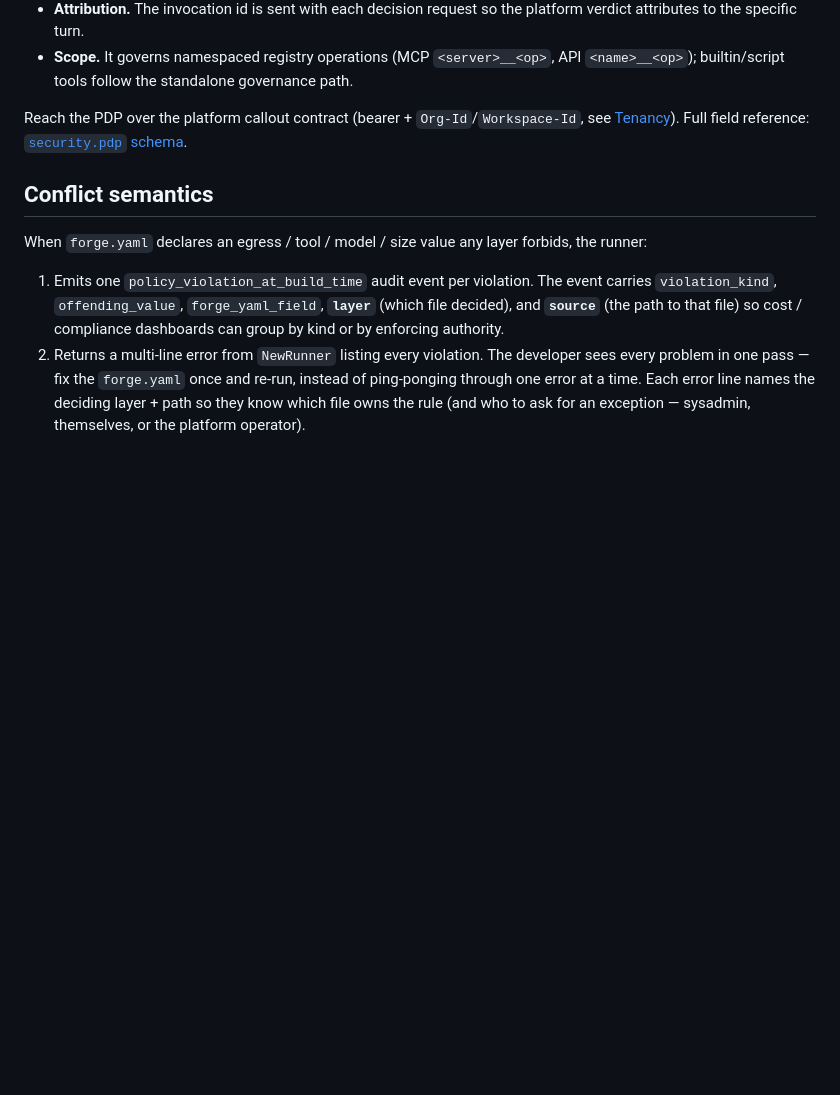
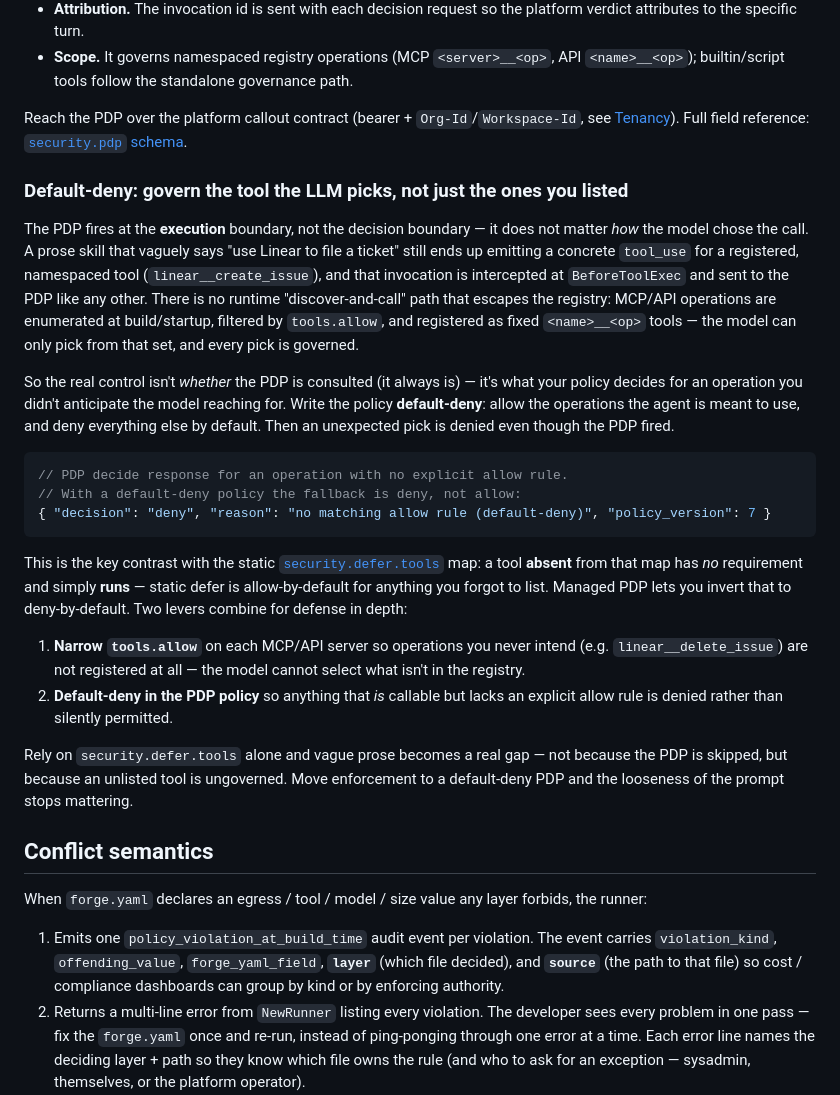
Before and after one commit to initializ/forge, a Markdown page: docs/security/platform-policy.md, the part around the change. GitHub-like rendering; blank space fills up the shorter version.

Commit message:
docs(security): add default-deny PDP example — govern the op the LLM picks (#418)

````diff
--- a/docs/security/platform-policy.md
+++ b/docs/security/platform-policy.md
@@ -313,6 +313,45 @@ Semantics:
 
 Reach the PDP over the platform callout contract (bearer + `Org-Id`/`Workspace-Id`, see [Tenancy](tenancy.md)). Full field reference: [`security.pdp` schema](../reference/forge-yaml-schema.md#security--build-time--runtime-governance).
 
+### Default-deny: govern the tool the LLM picks, not just the ones you listed
+
+The PDP fires at the **execution** boundary, not the decision boundary — it does
+not matter *how* the model chose the call. A prose skill that vaguely says
+"use Linear to file a ticket" still ends up emitting a concrete `tool_use` for a
+registered, namespaced tool (`linear__create_issue`), and that invocation is
+intercepted at `BeforeToolExec` and sent to the PDP like any other. There is no
+runtime "discover-and-call" path that escapes the registry: MCP/API operations
+are enumerated at build/startup, filtered by `tools.allow`, and registered as
+fixed `<name>__<op>` tools — the model can only pick from that set, and every
+pick is governed.
+
+So the real control isn't *whether* the PDP is consulted (it always is) — it's
+what your policy decides for an operation you didn't anticipate the model
+reaching for. Write the policy **default-deny**: allow the operations the agent
+is meant to use, and deny everything else by default. Then an unexpected pick is
+denied even though the PDP fired.
+
+```jsonc
+// PDP decide response for an operation with no explicit allow rule.
+// With a default-deny policy the fallback is deny, not allow:
+{ "decision": "deny", "reason": "no matching allow rule (default-deny)", "policy_version": 7 }
+```
+
+This is the key contrast with the static [`security.defer.tools`](defer-decisions.md)
+map: a tool **absent** from that map has *no* requirement and simply **runs** —
+static defer is allow-by-default for anything you forgot to list. Managed PDP
+lets you invert that to deny-by-default. Two levers combine for defense in depth:
+
+1. **Narrow `tools.allow`** on each MCP/API server so operations you never intend
+   (e.g. `linear__delete_issue`) are not registered at all — the model cannot
+   select what isn't in the registry.
+2. **Default-deny in the PDP policy** so anything that *is* callable but lacks an
+   explicit allow rule is denied rather than silently permitted.
+
+Rely on `security.defer.tools` alone and vague prose becomes a real gap — not
+because the PDP is skipped, but because an unlisted tool is ungoverned. Move
+enforcement to a default-deny PDP and the looseness of the prompt stops mattering.
+
 ## Conflict semantics
 
 When `forge.yaml` declares an egress / tool / model / size value any layer forbids, the runner:
````
